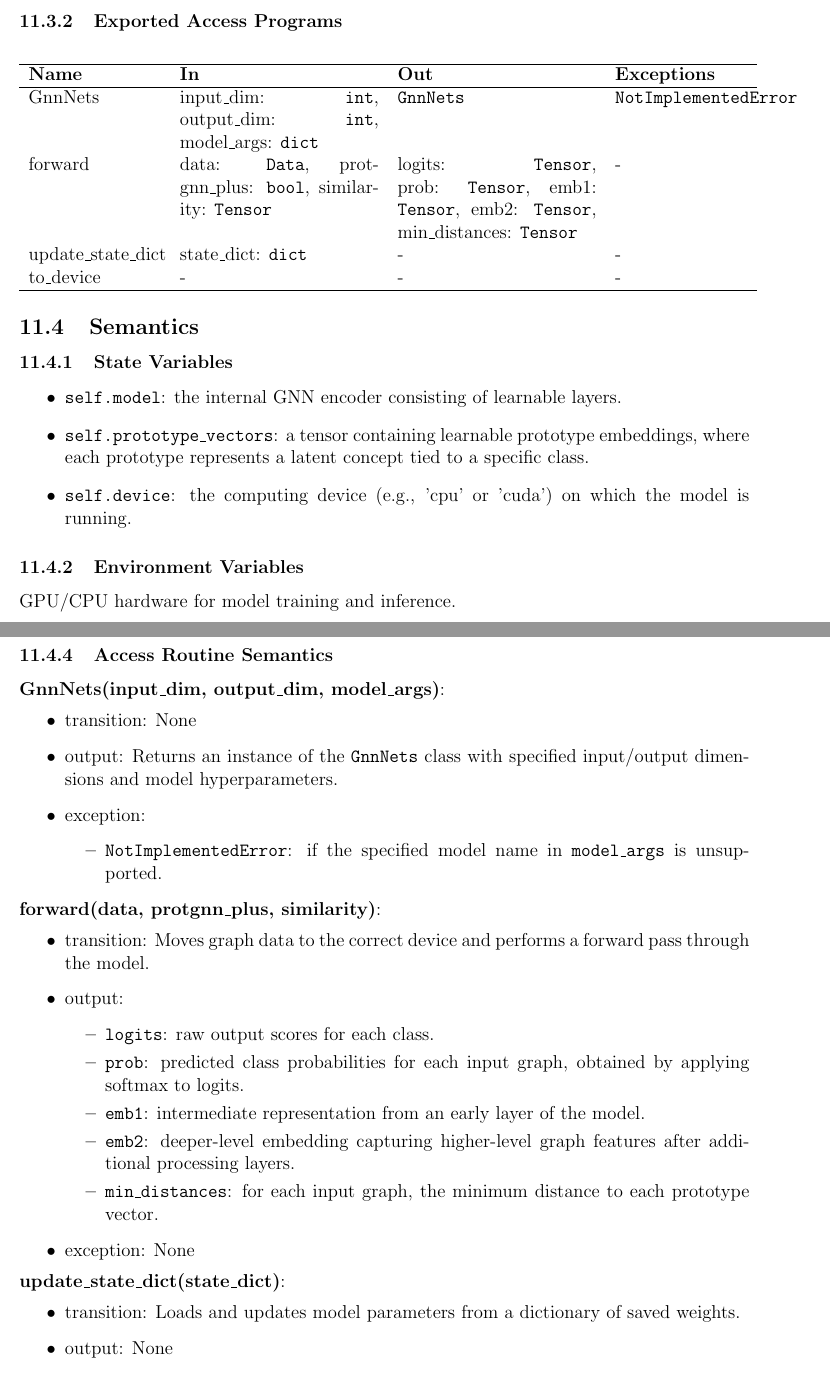
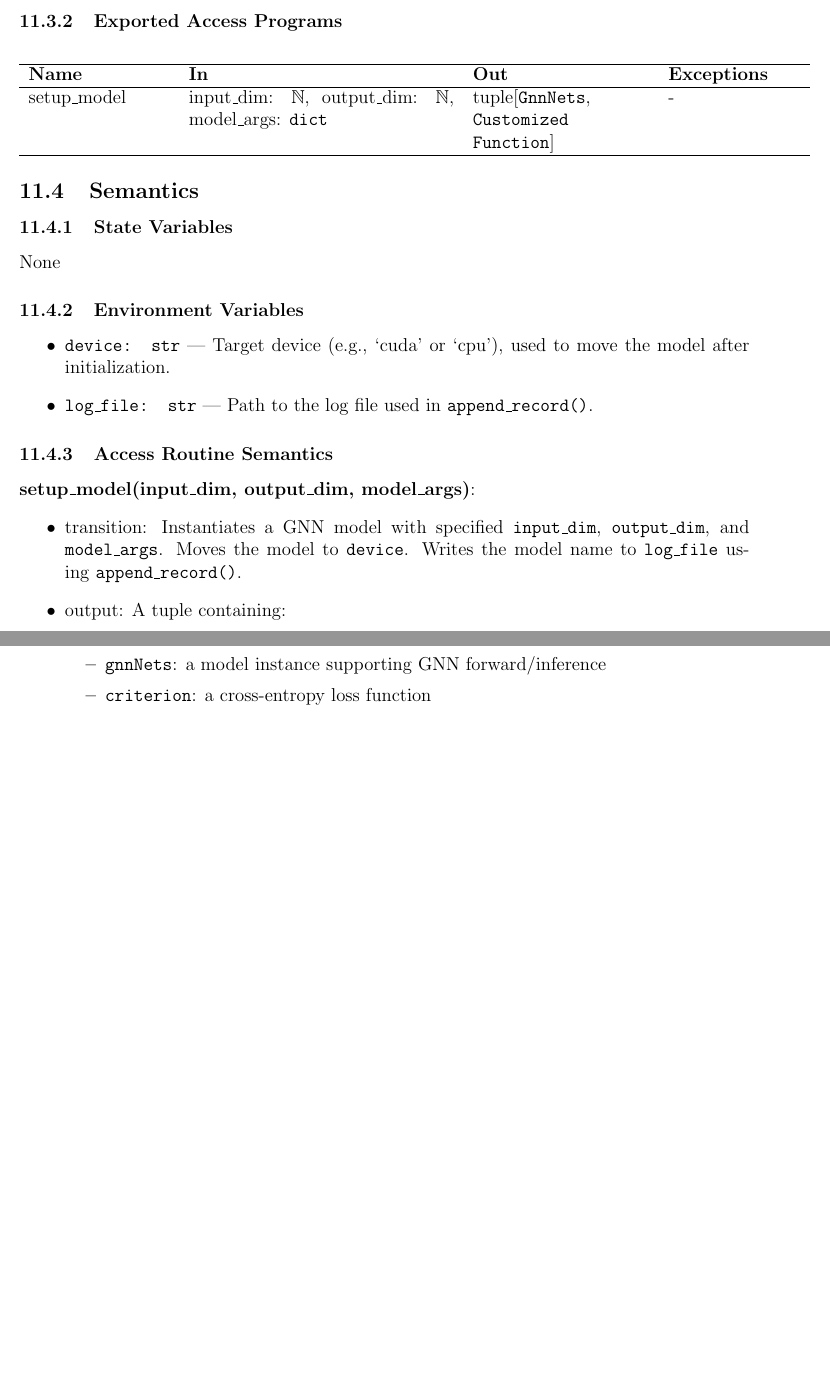
Before and after one commit to Yuanqi-X/Re-ProtGNN, a LaTeX document (docs/Design/SoftDetailedDes/MIS.tex): two parts of pages 20 and 21 of 30, joined at a grey line, cut so that both start at the same text, the shorter picture padded with empty space. Compiled offline with pdfLaTeX.

Commit message:
Modify MIS Section 11

```diff
--- a/docs/Design/SoftDetailedDes/MIS.tex
+++ b/docs/Design/SoftDetailedDes/MIS.tex
@@ -566,17 +566,12 @@ None
 None
 
 \subsubsection{Exported Access Programs}
-
 \begin{center}
-\begin{tabular}{p{3cm} p{4.5cm} p{4.5cm} p{3cm}}
+\begin{tabular}{p{3.2cm} p{6cm} p{4cm} p{3cm}}
 \hline
 \textbf{Name} & \textbf{In} & \textbf{Out} & \textbf{Exceptions} \\
 \hline
-GnnNets & input\_dim: \texttt{int}, output\_dim: \texttt{int}, model\_args: \texttt{dict} & \texttt{GnnNets} & \texttt{NotImplementedError} \\
-forward & data: \texttt{Data}, protgnn\_plus: \texttt{bool}, similarity: \texttt{Tensor} & logits: \texttt{Tensor}, prob: \texttt{Tensor}, emb1: \texttt{Tensor}, emb2: \texttt{Tensor}, min\_distances: \texttt{Tensor} & - \\
-update\_state\_dict & state\_dict: \texttt{dict} & - & - \\
-to\_device & - & - & - \\
-
+setup\_model & input\_dim: \(\mathbb{N}\), output\_dim: \(\mathbb{N}\), model\_args: \texttt{dict} & tuple[\texttt{GnnNets}, \texttt{Customized Function}] & - \\
 \hline
 \end{tabular}
 \end{center}
@@ -584,46 +579,21 @@ to\_device & - & - & - \\
 \subsection{Semantics}
 
 \subsubsection{State Variables}
-\begin{itemize}
-  \item \texttt{self.model}: the internal GNN encoder consisting of learnable layers.
-  \item \texttt{self.prototype\_vectors}: a tensor containing learnable prototype embeddings, where each prototype represents a latent concept tied to a specific class.
-  \item \texttt{self.device}: the computing device (e.g., 'cpu' or 'cuda') on which the model is running.
-\end{itemize}
+None
 
 \subsubsection{Environment Variables}
-GPU/CPU hardware for model training and inference.
-
-\subsubsection{Assumptions}
-None
+\begin{itemize}
+  \item \texttt{device: str} — Target device (e.g., `cuda' or `cpu'), used to move the model after initialization.
+  \item \texttt{log\_file: str} — Path to the log file used in \texttt{append\_record()}.
+\end{itemize}
 
 \subsubsection{Access Routine Semantics}
 
-\noindent \textbf{GnnNets(input\_dim, output\_dim, model\_args)}:
+\noindent \textbf{setup\_model(input\_dim, output\_dim, model\_args)}:
 \begin{itemize}
-  \item transition: None
-  \item output: Returns an instance of the \texttt{GnnNets} class with specified input/output dimensions and model hyperparameters.
-  \item exception:
-    \begin{itemize}
-      \item \texttt{NotImplementedError}: if the specified model name in \texttt{model\_args} is unsupported.
-    \end{itemize}
-\end{itemize}
-
-\noindent \textbf{forward(data, protgnn\_plus, similarity)}:
-\begin{itemize}
-  \item transition: Moves graph data to the correct device and performs a forward pass through the model.
-  \item output:
-    \begin{itemize}
-      \item \texttt{logits}: raw output scores for each class.
-      \item \texttt{prob}: predicted class probabilities for each input graph, obtained by applying softmax to logits.
-      \item \texttt{emb1}: intermediate representation from an early layer of the model.
-      \item \texttt{emb2}: deeper-level embedding capturing higher-level graph features after additional processing layers.
-      \item \texttt{min\_distances}: for each input graph, the minimum distance to each prototype vector.
-    \end{itemize}
-  \item exception: None
-\end{itemize}
-
-\noindent \textbf{update\_state\_dict(state\_dict)}:
-\begin{itemize}
-  \item transition: Loads and updates model parameters from a dictionary of saved weights.
-  \item output: None
-  \item exception: None
+  \item transition: Instantiates a GNN model with specified \texttt{input\_dim}, \texttt{output\_dim}, and \texttt{model\_args}. Moves the model to \texttt{device}. Writes the model name to \texttt{log\_file} using \texttt{append\_record()}.
+  \item output: A tuple containing:
+  \begin{itemize}
+    \item \texttt{gnnNets}: a model instance supporting GNN forward/inference
+    \item \texttt{criterion}: a cross-entropy loss function
+  \end{itemize}
@@ -638,6 +602,15 @@ None
 
 \subsubsection{Local Functions}
 None
+
+
+
+
+
+\newpage
+
+
+
 
 
 
```
Also changed, not shown: docs/Design/SoftDetailedDes/MIS.tex (8 more changed lines).
